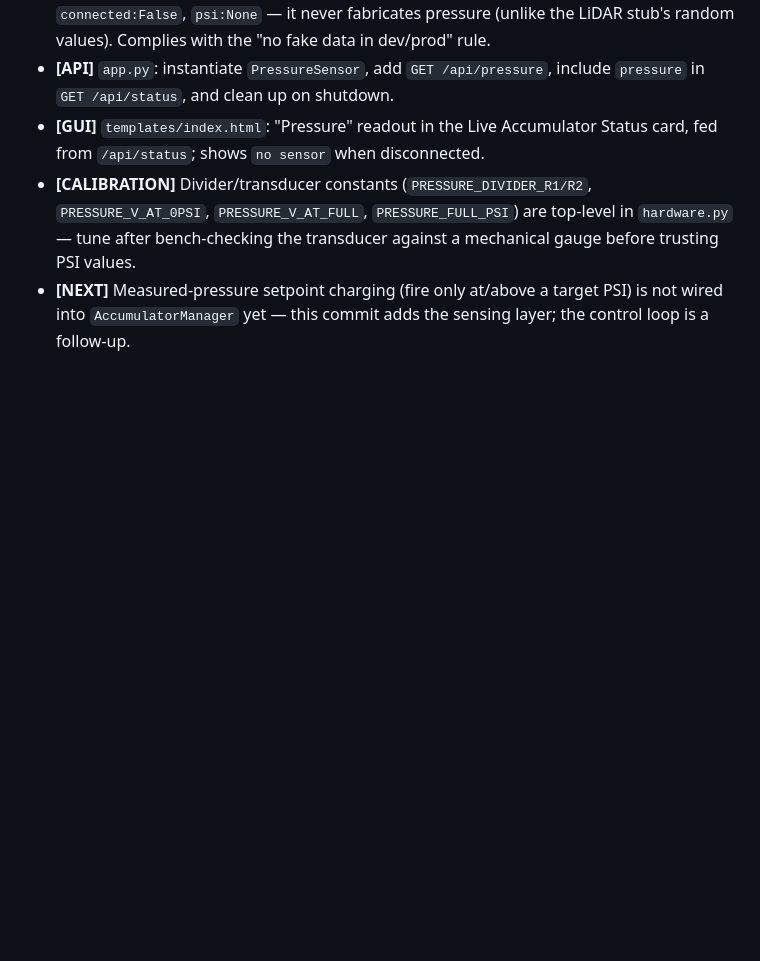
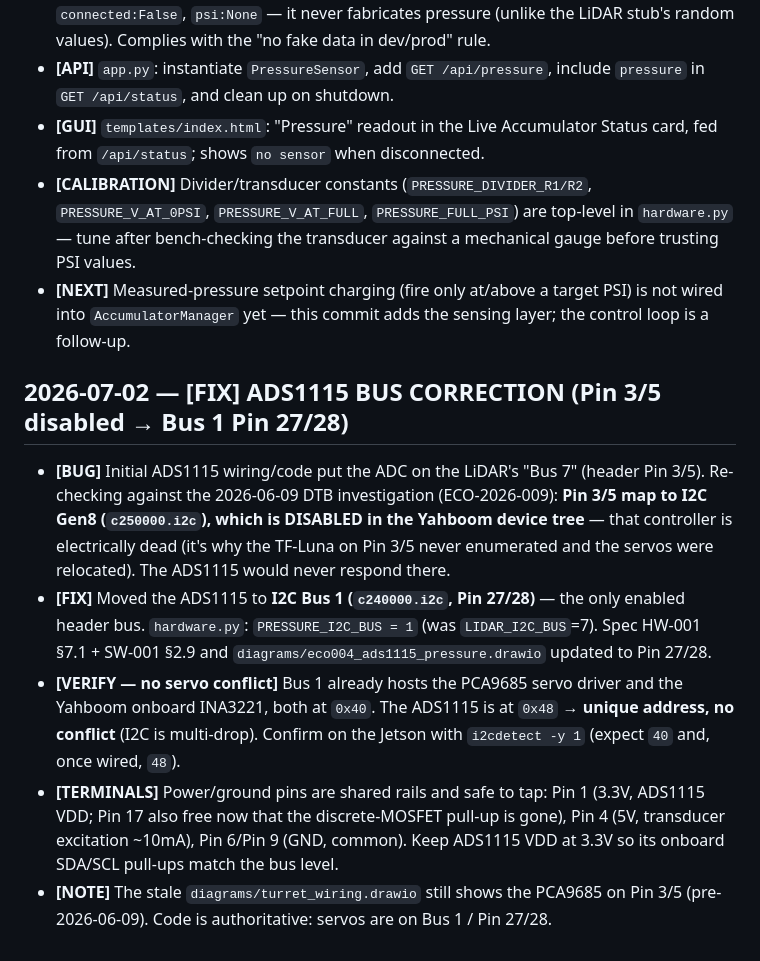
Before and after one commit to main-salman/dropMosquitoes, a Markdown page: docs/HISTORY.md, the part around the change. GitHub-like rendering; blank space fills up the shorter version.

Commit message:
docs(ECO-004): log ADS1115 bus correction (Pin 3/5 disabled -> Bus 1)
Records why the ADC moved off the disabled Gen8 bus to Bus 1 (Pin 27/28),
confirms no servo conflict (0x48 vs 0x40), and the shared power-rail terminals.

Co-authored-by: Cursor <cursoragent@cursor.com>

```diff
--- a/docs/HISTORY.md
+++ b/docs/HISTORY.md
@@ -812,3 +812,10 @@ Three factors combine to make sub-10ms relay-gated diaphragm pump shots inherent
 - **[GUI]** `templates/index.html`: "Pressure" readout in the Live Accumulator Status card, fed from `/api/status`; shows `no sensor` when disconnected.
 - **[CALIBRATION]** Divider/transducer constants (`PRESSURE_DIVIDER_R1/R2`, `PRESSURE_V_AT_0PSI`, `PRESSURE_V_AT_FULL`, `PRESSURE_FULL_PSI`) are top-level in `hardware.py` — tune after bench-checking the transducer against a mechanical gauge before trusting PSI values.
 - **[NEXT]** Measured-pressure setpoint charging (fire only at/above a target PSI) is not wired into `AccumulatorManager` yet — this commit adds the sensing layer; the control loop is a follow-up.
+
+## 2026-07-02 — [FIX] ADS1115 BUS CORRECTION (Pin 3/5 disabled → Bus 1 Pin 27/28)
+- **[BUG]** Initial ADS1115 wiring/code put the ADC on the LiDAR's "Bus 7" (header Pin 3/5). Re-checking against the 2026-06-09 DTB investigation (ECO-2026-009): **Pin 3/5 map to I2C Gen8 (`c250000.i2c`), which is DISABLED in the Yahboom device tree** — that controller is electrically dead (it's why the TF-Luna on Pin 3/5 never enumerated and the servos were relocated). The ADS1115 would never respond there.
+- **[FIX]** Moved the ADS1115 to **I2C Bus 1 (`c240000.i2c`, Pin 27/28)** — the only enabled header bus. `hardware.py`: `PRESSURE_I2C_BUS = 1` (was `LIDAR_I2C_BUS`=7). Spec HW-001 §7.1 + SW-001 §2.9 and `diagrams/eco004_ads1115_pressure.drawio` updated to Pin 27/28.
+- **[VERIFY — no servo conflict]** Bus 1 already hosts the PCA9685 servo driver and the Yahboom onboard INA3221, both at `0x40`. The ADS1115 is at `0x48` → **unique address, no conflict** (I2C is multi-drop). Confirm on the Jetson with `i2cdetect -y 1` (expect `40` and, once wired, `48`).
+- **[TERMINALS]** Power/ground pins are shared rails and safe to tap: Pin 1 (3.3V, ADS1115 VDD; Pin 17 also free now that the discrete-MOSFET pull-up is gone), Pin 4 (5V, transducer excitation ~10mA), Pin 6/Pin 9 (GND, common). Keep ADS1115 VDD at 3.3V so its onboard SDA/SCL pull-ups match the bus level.
+- **[NOTE]** The stale `diagrams/turret_wiring.drawio` still shows the PCA9685 on Pin 3/5 (pre-2026-06-09). Code is authoritative: servos are on Bus 1 / Pin 27/28.
```
